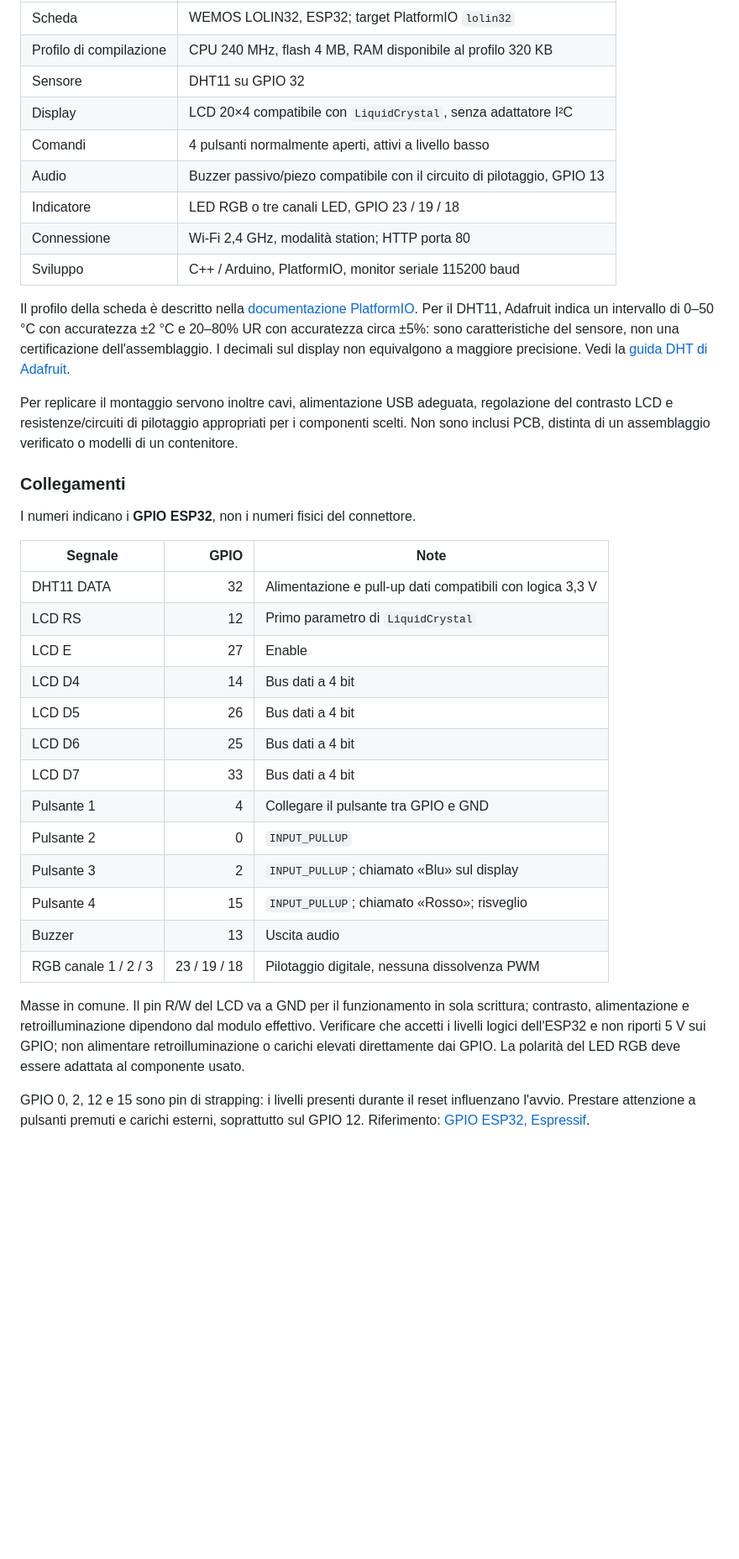
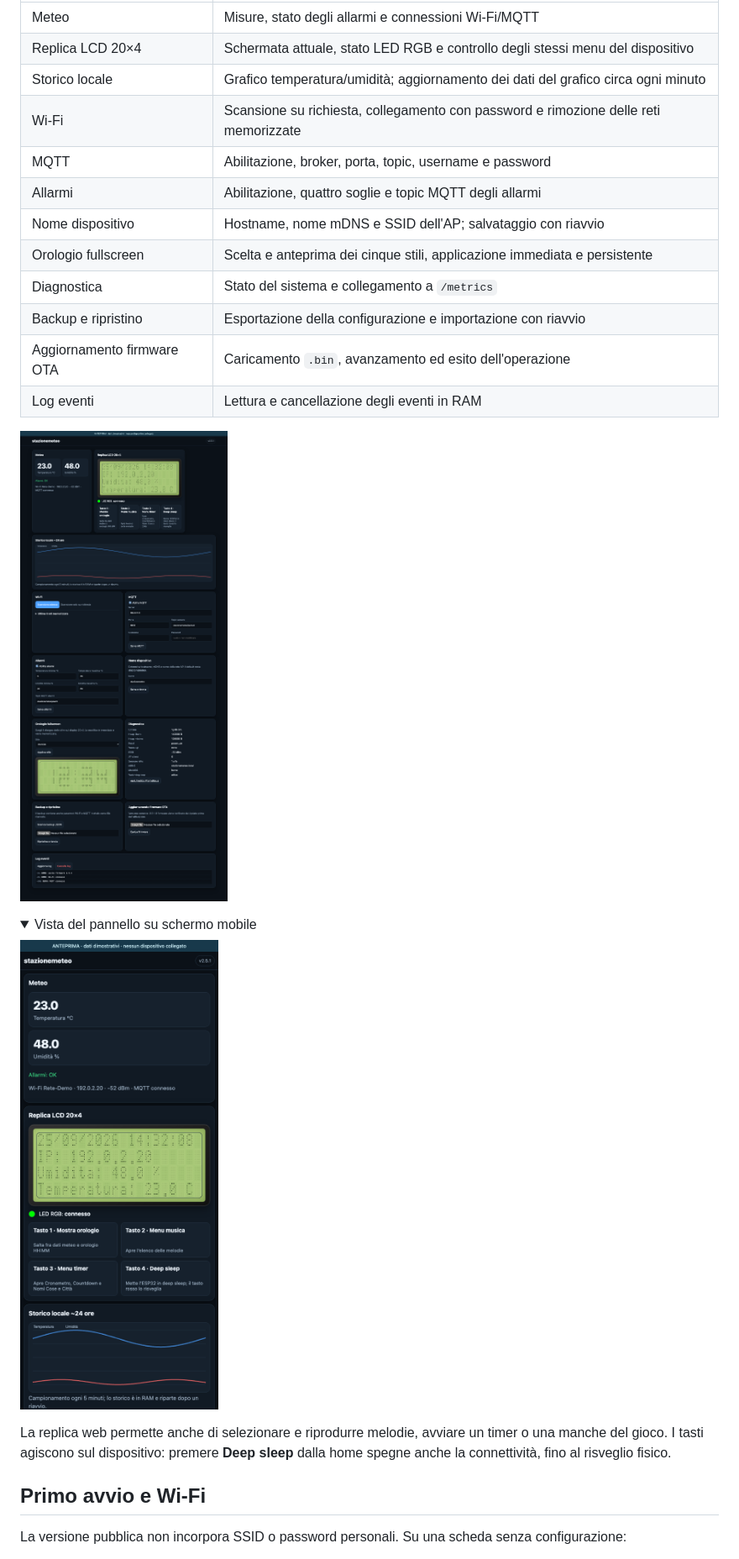
Before and after one commit to spacecdr/StazioneMeteo, a Markdown page: README.md, the part around one of its changes. Shown at 84% size. GitHub-like rendering; pictures changed too: docs/images/panel-mobile.png (added), docs/images/panel-settings.png (added); folded sections open; blank space fills up the shorter version.

Commit message:
Replace legacy import with current 2.5.1 firmware and complete dashboard documentation

```diff
--- a/README.md
+++ b/README.md
@@ -33,39 +41,29 @@ La parte meteo misura l'ambiente in cui si trova il sensore. Non sono implementa
 | --- | --- |
-| Scheda | WEMOS LOLIN32, ESP32; target PlatformIO `lolin32` |
-| Profilo di compilazione | CPU 240 MHz, flash 4 MB, RAM disponibile al profilo 320 KB |
-| Sensore | DHT11 su GPIO 32 |
-| Display | LCD 20×4 compatibile con `LiquidCrystal`, senza adattatore I²C |
-| Comandi | 4 pulsanti normalmente aperti, attivi a livello basso |
-| Audio | Buzzer passivo/piezo compatibile con il circuito di pilotaggio, GPIO 13 |
-| Indicatore | LED RGB o tre canali LED, GPIO 23 / 19 / 18 |
-| Connessione | Wi-Fi 2,4 GHz, modalità station; HTTP porta 80 |
-| Sviluppo | C++ / Arduino, PlatformIO, monitor seriale 115200 baud |
+| Meteo | Misure, stato degli allarmi e connessioni Wi-Fi/MQTT |
+| Replica LCD 20×4 | Schermata attuale, stato LED RGB e controllo degli stessi menu del dispositivo |
+| Storico locale | Grafico temperatura/umidità; aggiornamento dei dati del grafico circa ogni minuto |
+| Wi-Fi | Scansione su richiesta, collegamento con password e rimozione delle reti memorizzate |
+| MQTT | Abilitazione, broker, porta, topic, username e password |
+| Allarmi | Abilitazione, quattro soglie e topic MQTT degli allarmi |
+| Nome dispositivo | Hostname, nome mDNS e SSID dell'AP; salvataggio con riavvio |
+| Orologio fullscreen | Scelta e anteprima dei cinque stili, applicazione immediata e persistente |
+| Diagnostica | Stato del sistema e collegamento a `/metrics` |
+| Backup e ripristino | Esportazione della configurazione e importazione con riavvio |
+| Aggiornamento firmware OTA | Caricamento `.bin`, avanzamento ed esito dell'operazione |
+| Log eventi | Lettura e cancellazione degli eventi in RAM |
 
-Il profilo della scheda è descritto nella [documentazione PlatformIO](https://docs.platformio.org/en/latest/boards/espressif32/lolin32.html). Per il DHT11, Adafruit indica un intervallo di 0–50 °C con accuratezza ±2 °C e 20–80% UR con accuratezza circa ±5%: sono caratteristiche del sensore, non una certificazione dell'assemblaggio. I decimali sul display non equivalgono a maggiore precisione. Vedi la [guida DHT di Adafruit](https://learn.adafruit.com/dht/overview).
+![Impostazioni 2.5.1: allarmi, orologio, diagnostica, backup e OTA](docs/images/panel-settings.png)
 
-Per replicare il montaggio servono inoltre cavi, alimentazione USB adeguata, regolazione del contrasto LCD e resistenze/circuiti di pilotaggio appropriati per i componenti scelti. Non sono inclusi PCB, distinta di un assemblaggio verificato o modelli di un contenitore.
+<details>
+<summary>Vista del pannello su schermo mobile</summary>
 
-### Collegamenti
+<img src="docs/images/panel-mobile.png" width="390" alt="Dashboard mobile 2.5.1 con dati dimostrativi">
 
-I numeri indicano i **GPIO ESP32**, non i numeri fisici del connettore.
+</details>
 
-| Segnale | GPIO | Note |
-| --- | ---: | --- |
-| DHT11 DATA | 32 | Alimentazione e pull-up dati compatibili con logica 3,3 V |
-| LCD RS | 12 | Primo parametro di `LiquidCrystal` |
-| LCD E | 27 | Enable |
-| LCD D4 | 14 | Bus dati a 4 bit |
-| LCD D5 | 26 | Bus dati a 4 bit |
-| LCD D6 | 25 | Bus dati a 4 bit |
-| LCD D7 | 33 | Bus dati a 4 bit |
-| Pulsante 1 | 4 | Collegare il pulsante tra GPIO e GND |
-| Pulsante 2 | 0 | `INPUT_PULLUP` |
-| Pulsante 3 | 2 | `INPUT_PULLUP`; chiamato «Blu» sul display |
-| Pulsante 4 | 15 | `INPUT_PULLUP`; chiamato «Rosso»; risveglio |
-| Buzzer | 13 | Uscita audio |
-| RGB canale 1 / 2 / 3 | 23 / 19 / 18 | Pilotaggio digitale, nessuna dissolvenza PWM |
+La replica web permette anche di selezionare e riprodurre melodie, avviare un timer o una manche del gioco. I tasti agiscono sul dispositivo: premere **Deep sleep** dalla home spegne anche la connettività, fino al risveglio fisico.
 
-Masse in comune. Il pin R/W del LCD va a GND per il funzionamento in sola scrittura; contrasto, alimentazione e retroilluminazione dipendono dal modulo effettivo. Verificare che accetti i livelli logici dell'ESP32 e non riporti 5 V sui GPIO; non alimentare retroilluminazione o carichi elevati direttamente dai GPIO. La polarità del LED RGB deve essere adattata al componente usato.
+## Primo avvio e Wi-Fi
 
-GPIO 0, 2, 12 e 15 sono pin di strapping: i livelli presenti durante il reset influenzano l'avvio. Prestare attenzione a pulsanti premuti e carichi esterni, soprattutto sul GPIO 12. Riferimento: [GPIO ESP32, Espressif](https://docs.espressif.com/projects/esp-idf/en/stable/esp32/api-reference/peripherals/gpio.html).
+La versione pubblica non incorpora SSID o password personali. Su una scheda senza configurazione:
 
```
Also changed, not shown: other parts of README.md (+161 -110 lines), CHANGELOG.md (+17 -11 lines), docs/API.md (added, +84 -0 lines), docs/MELODIE.md (+3 -3 lines), docs/images/panel-dashboard.png (added), docs/images/web-login.png (deleted), docs/images/web-update.png (deleted), 11 other files.
